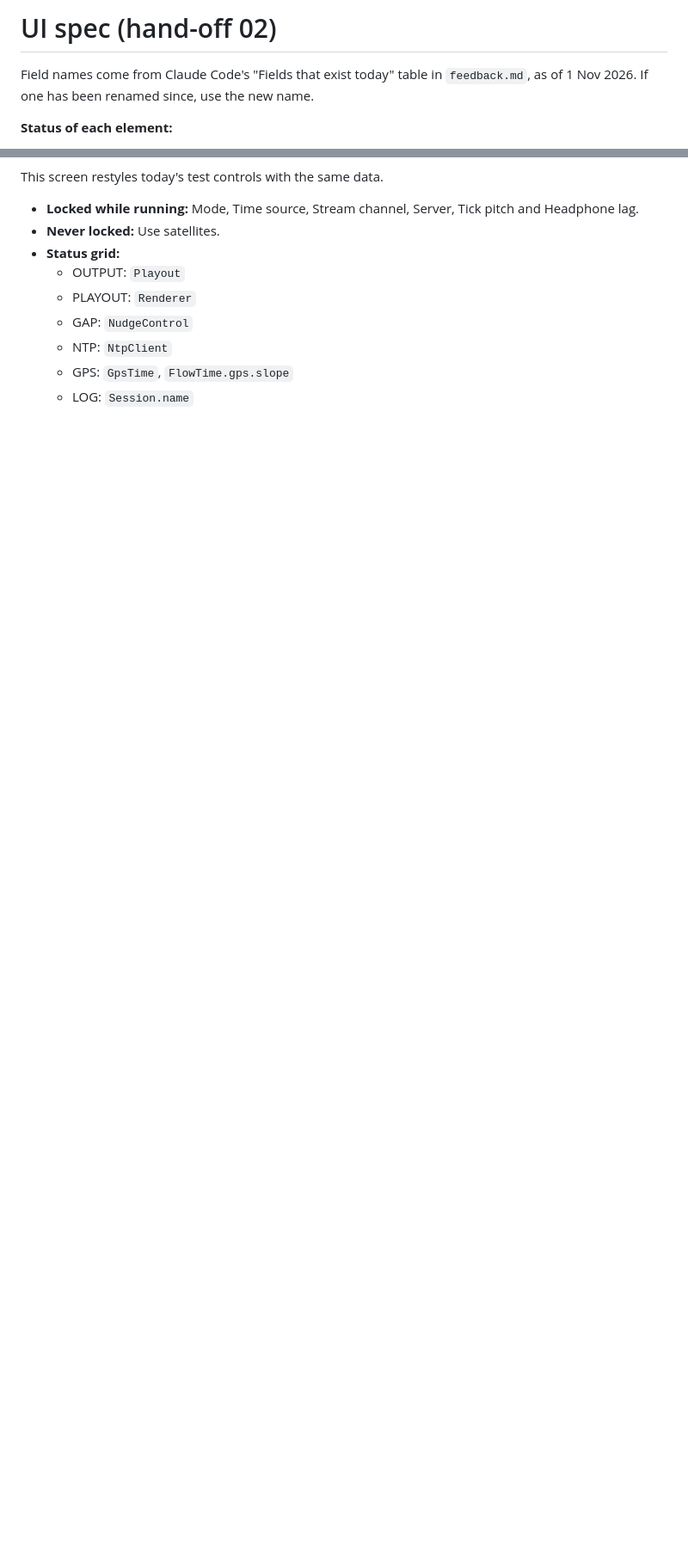
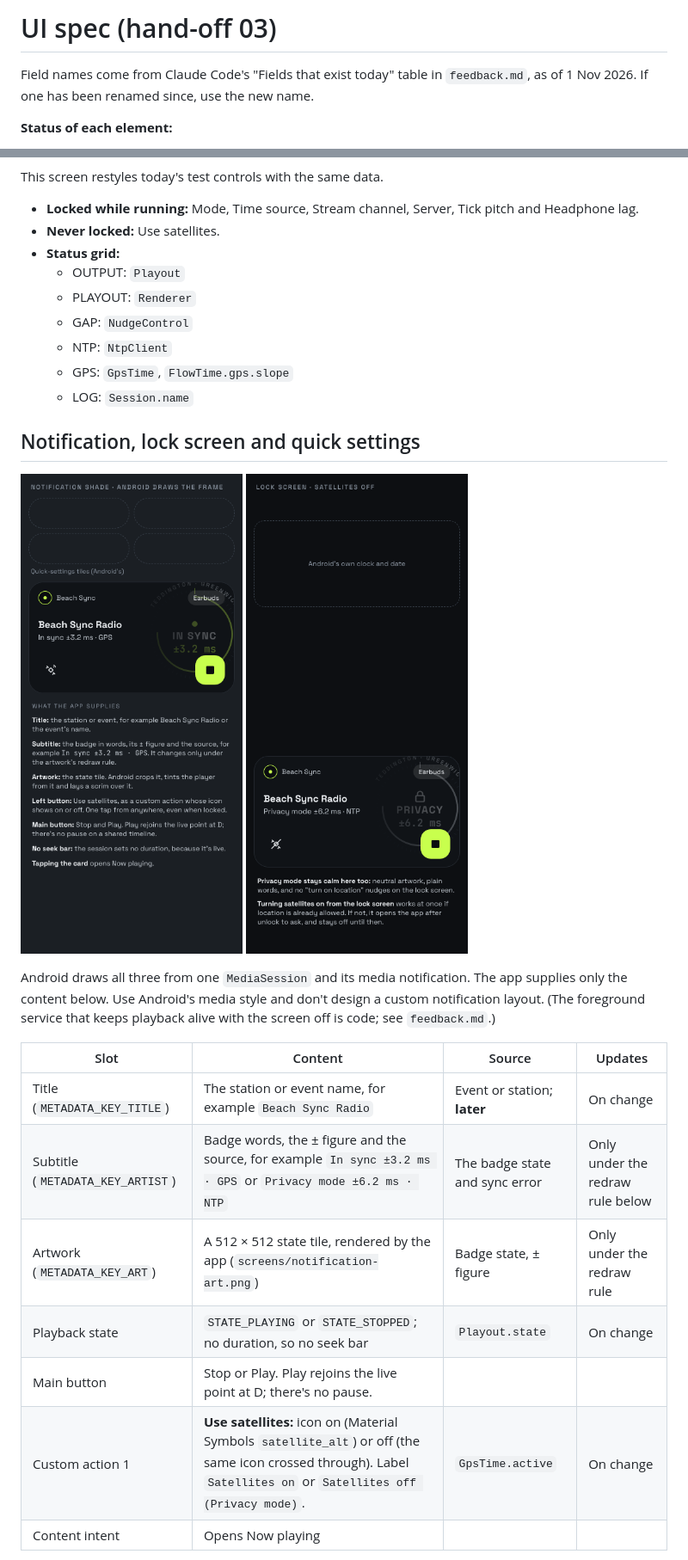
Before and after one commit to high-altitude-dog/brocast, a Markdown page: design/ui-spec.md, 2 parts joined by grey strips. Shown at 86% size. Drawn GitHub-style; pictures changed too: design/screens/lock-screen.png (added), design/screens/notification-shade.png (added); blank space fills up the shorter version.

Commit message:
Add design hand-off 03 from Claude Desktop
Notification, lock screen, artwork tiles and the test bench states.

Co-Authored-By: Claude Opus 5.5 <noreply@anthropic.com>

```diff
--- a/design/ui-spec.md
+++ b/design/ui-spec.md
@@ -1,4 +1,4 @@
-# UI spec (hand-off 02)
+# UI spec (hand-off 03)
 
 Field names come from Claude Code's "Fields that exist today" table in `feedback.md`, as of 1 Nov 2026. If one has been renamed since, use the new name.
 
@@ -127,3 +127,19 @@ This screen restyles today's test controls with the same data.
   - GPS: `GpsTime`, `FlowTime.gps.slope`
   - LOG: `Session.name`
 
+## Notification, lock screen and quick settings
+
+![](screens/notification-shade.png) ![](screens/lock-screen.png)
+
+Android draws all three from one `MediaSession` and its media notification. The app supplies only the content below. Use Android's media style and don't design a custom notification layout. (The foreground service that keeps playback alive with the screen off is code; see `feedback.md`.)
+
+| Slot | Content | Source | Updates |
+|---|---|---|---|
+| Title (`METADATA_KEY_TITLE`) | The station or event name, for example `Beach Sync Radio` | Event or station; **later** | On change |
+| Subtitle (`METADATA_KEY_ARTIST`) | Badge words, the ± figure and the source, for example `In sync ±3.2 ms · GPS` or `Privacy mode ±6.2 ms · NTP` | The badge state and sync error | Only under the redraw rule below |
+| Artwork (`METADATA_KEY_ART`) | A 512 × 512 state tile, rendered by the app (`screens/notification-art.png`) | Badge state, ± figure | Only under the redraw rule |
+| Playback state | `STATE_PLAYING` or `STATE_STOPPED`; no duration, so no seek bar | `Playout.state` | On change |
+| Main button | Stop or Play. Play rejoins the live point at D; there's no pause. | | |
+| Custom action 1 | **Use satellites:** icon on (Material Symbols `satellite_alt`) or off (the same icon crossed through). Label `Satellites on` or `Satellites off (Privacy mode)`. | `GpsTime.active` | On change |
+| Content intent | Opens Now playing | | |
+
```
Also changed, not shown: other parts of design/ui-spec.md (+22 -1 lines), design/handoff-03.md (added, +26 -0 lines), design/screens/notification-art.png (added), design/screens/test-bench-states.png (added), 5 other files.
